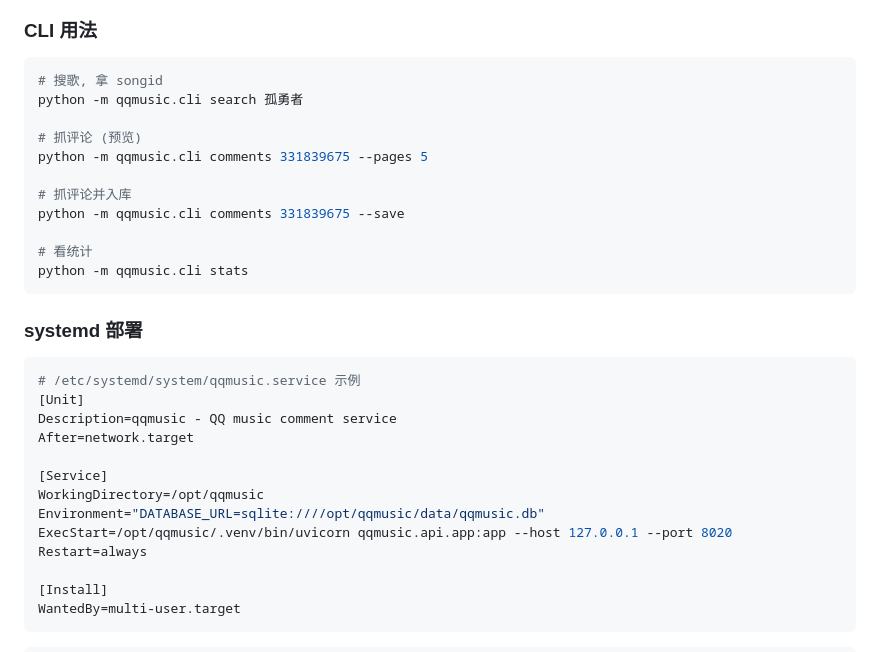
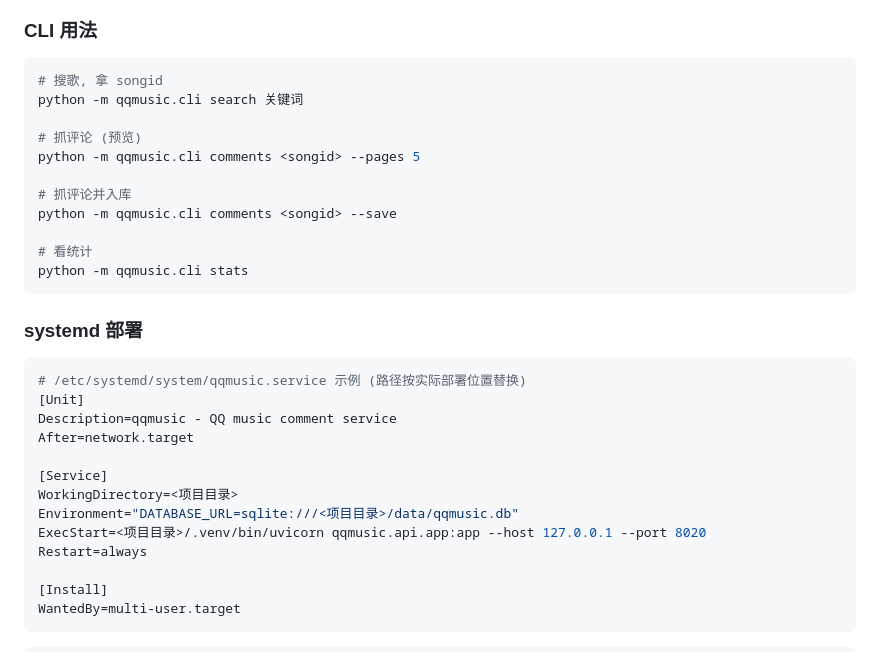
Before and after one commit to d9g/qqmusic, a Markdown page: README.md, the part around the change. GitHub-like rendering.

Commit message:
docs: README 示例去除具体部署路径与业务 ID
- systemd 示例中的具体路径改为 <项目目录> 占位符
- CLI 示例 songid 改为 <songid> 占位符, 歌名示例改关键词

````diff
--- a/README.md
+++ b/README.md
@@ -74,13 +74,13 @@ python -m qqmusic.cli serve
 
 ```bash
 # 搜歌, 拿 songid
-python -m qqmusic.cli search 孤勇者
+python -m qqmusic.cli search 关键词
 
 # 抓评论 (预览)
-python -m qqmusic.cli comments 331839675 --pages 5
+python -m qqmusic.cli comments <songid> --pages 5
 
 # 抓评论并入库
-python -m qqmusic.cli comments 331839675 --save
+python -m qqmusic.cli comments <songid> --save
 
 # 看统计
 python -m qqmusic.cli stats
@@ -89,15 +89,15 @@ python -m qqmusic.cli stats
 ### systemd 部署
 
 ```ini
-# /etc/systemd/system/qqmusic.service 示例
+# /etc/systemd/system/qqmusic.service 示例 (路径按实际部署位置替换)
 [Unit]
 Description=qqmusic - QQ music comment service
 After=network.target
 
 [Service]
-WorkingDirectory=/opt/qqmusic
-Environment="DATABASE_URL=sqlite:////opt/qqmusic/data/qqmusic.db"
-ExecStart=/opt/qqmusic/.venv/bin/uvicorn qqmusic.api.app:app --host 127.0.0.1 --port 8020
+WorkingDirectory=<项目目录>
+Environment="DATABASE_URL=sqlite:///<项目目录>/data/qqmusic.db"
+ExecStart=<项目目录>/.venv/bin/uvicorn qqmusic.api.app:app --host 127.0.0.1 --port 8020
 Restart=always
 
 [Install]
````
